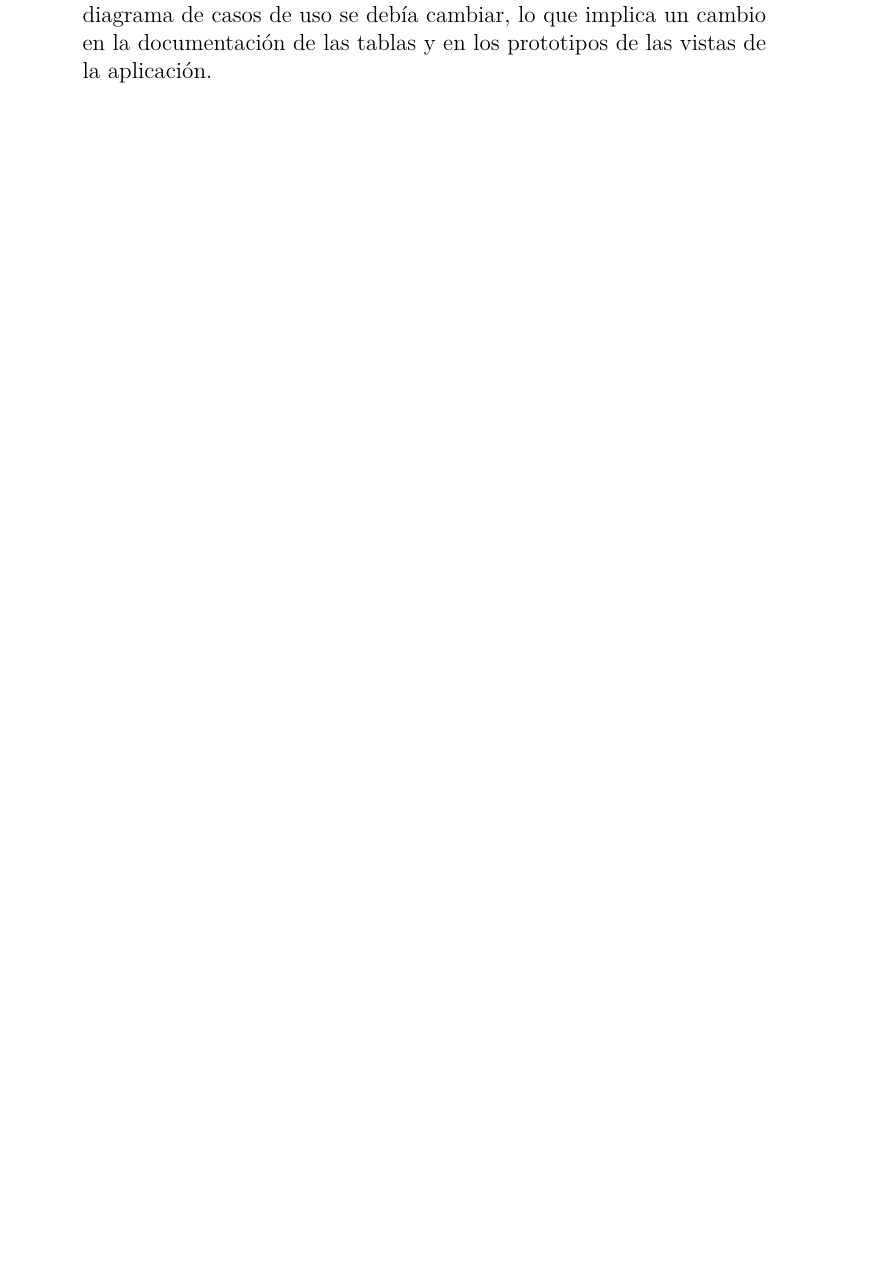
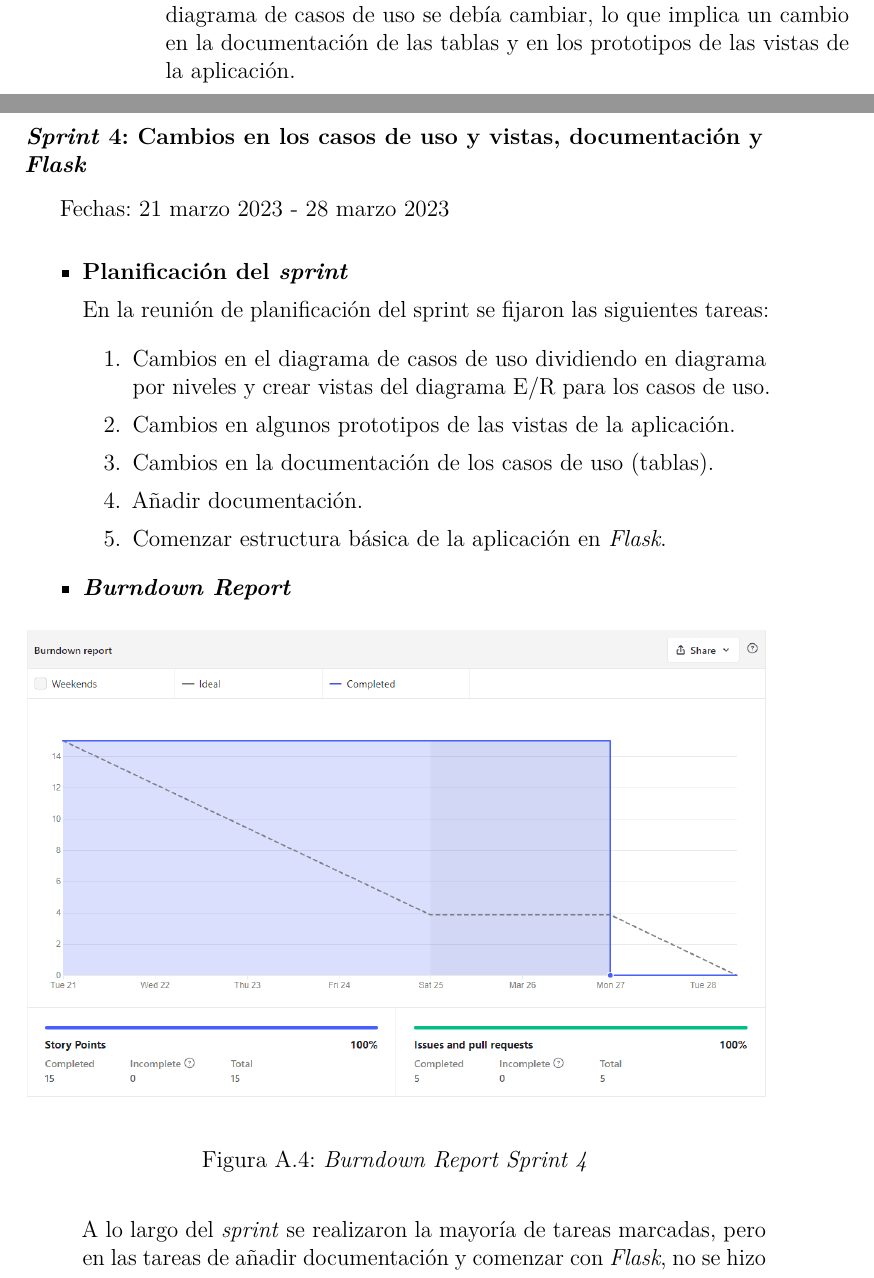
Before and after one commit to idg0015/Aplicaci-n-de-gesti-n-del-PDI-de-un-rea-de-la-UBU, a LaTeX book (docs/anexos.tex, which reads docs/tex/A_Plan_proyecto.tex): part of page 13 of 71 before the commit and two parts of pages 12 and 13 of 73 after it, the two joined at a grey line, cut so that both start at the same text, the shorter picture padded with empty space. Compiled offline with pdfLaTeX.

Commit message:
Añadida documentación de los sprints

```diff
--- a/docs/tex/A_Plan_proyecto.tex
+++ b/docs/tex/A_Plan_proyecto.tex
@@ -89,3 +89,26 @@ En este \textit{sprint} se completaron las tareas marcadas aunque el tiempo marc
 Durante la revisión se vio que había casos de uso que no eran necesarios y que se podían añadir como excepciones de otros. Esto produjo que el diagrama de casos de uso se debía cambiar, lo que implica un cambio en la documentación de las tablas y en los prototipos de las vistas de la aplicación.
 \end{itemize}
 
+\subsubsection{\textit{Sprint} 4: Cambios en los casos de uso y vistas, documentación y \textit{Flask}}
+Fechas: 21 marzo 2023 - 28 marzo 2023
+\begin{itemize}
+\item\textbf{Planificación del \textit{sprint}}
+
+En la reunión de planificación del sprint se fijaron las siguientes tareas:
+\begin{enumerate}
+		\item Cambios en el diagrama de casos de uso dividiendo en diagrama por niveles y crear vistas del diagrama E/R para los casos de uso.
+		\item Cambios en algunos prototipos de las vistas de la aplicación.
+		\item Cambios en la documentación de los casos de uso (tablas).
+		\item Añadir documentación.
+		\item Comenzar estructura básica de la aplicación en \textit{Flask}.
+\end{enumerate}
+
+\item\textbf{\textit{Burndown Report}}
+
+\begin{figure}[h]
+	\centering
+	\includegraphics[width=\textwidth]{../img/Anexos/Sprints/Sprint4.png}
+	\caption{\textit{Burndown Report Sprint 4}}
+\end{figure}
+\FloatBarrier
+A lo largo del \textit{sprint} se realizaron la mayoría de tareas marcadas, pero en las tareas de añadir documentación y comenzar con \textit{Flask}, no se hizo tanto como estaba esperado debido a la falta de tiempo. Se planeo que se iban a poder dedicar más horas de las que al final se dedicaron y no se avanzó todo lo planeado en estas tareas. Aún así, se decidió cerrarlas, ya que algo si se había avanzado, y crear de nuevo tareas similares en próximos \textit{sprints}.
```
Also changed, not shown: docs/anexos.pdf, docs/img/Anexos/Sprints/Sprint4.PNG (added), docs/tex/A_Plan_proyecto.tex (40 more changed lines), 5 other files.
